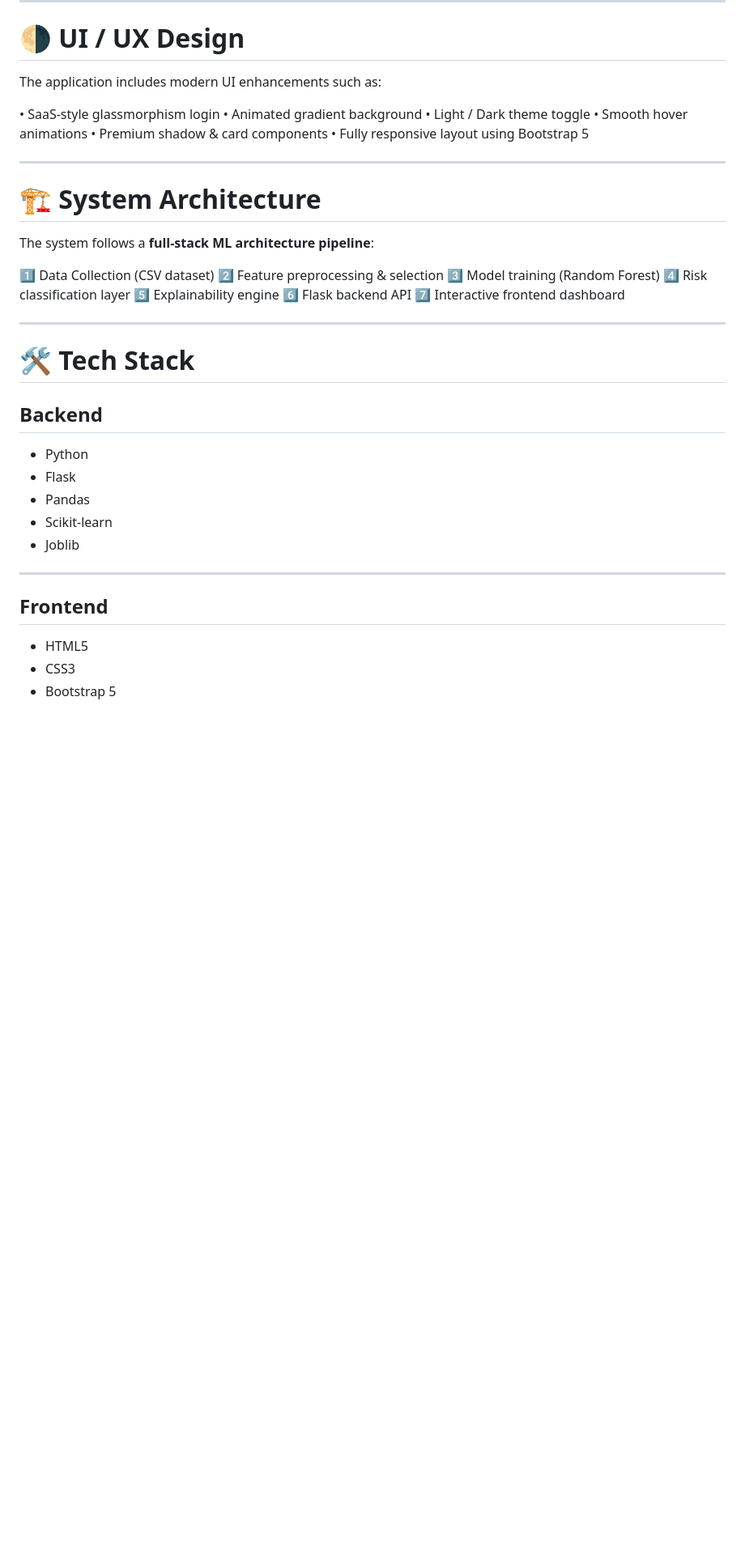
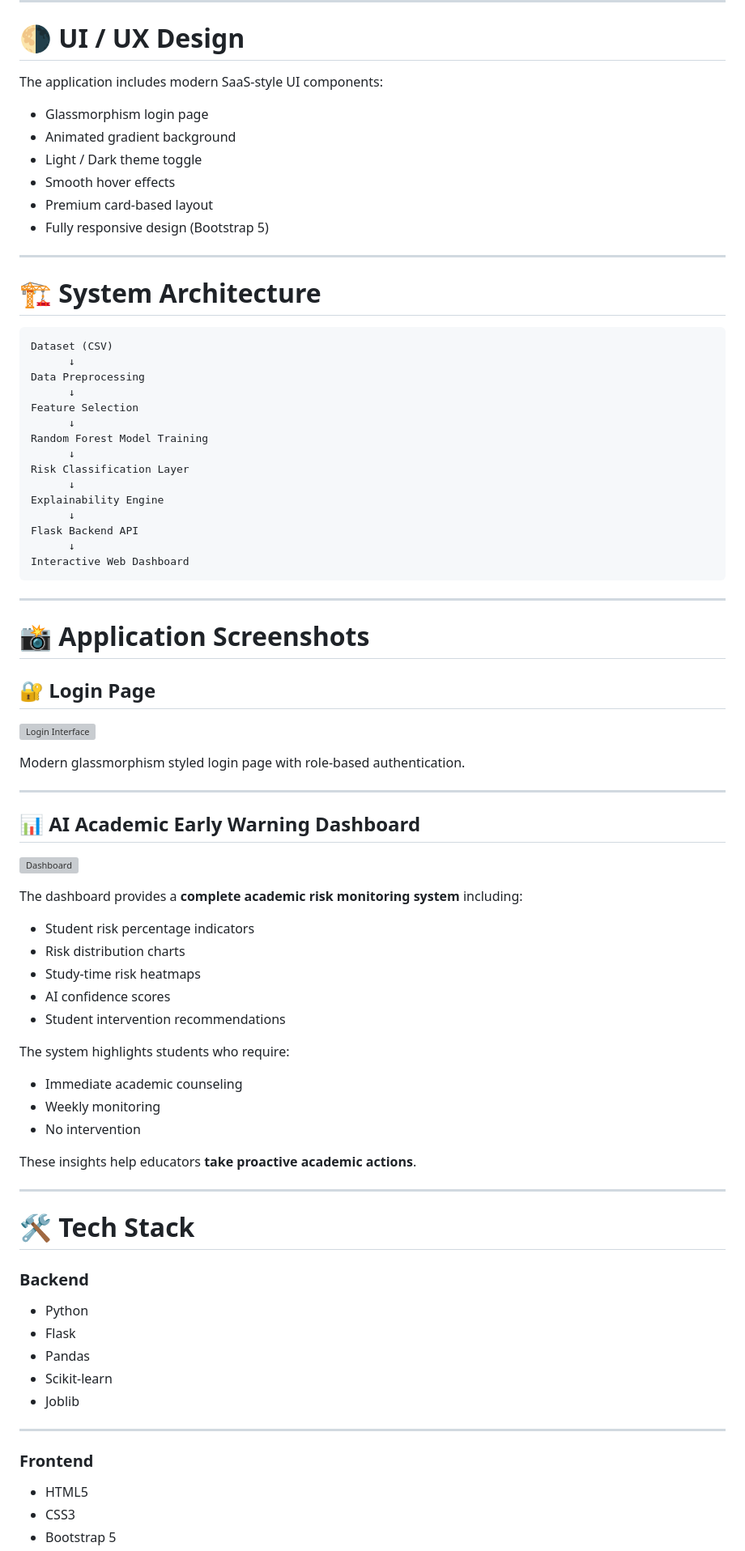
Before and after one commit to Nikki31Chaudhary/Prediciting-Student-Performance, a Markdown page: README.md, the part around one of its changes. Shown at 81% size. GitHub-like rendering; blank space fills up the shorter version; grey boxes are pictures that could not be loaded.

````diff
--- a/README.md
+++ b/README.md
@@ -156,34 +166,74 @@ Roles supported:
 
 # 🌗 UI / UX Design
 
-The application includes modern UI enhancements such as:
+The application includes modern SaaS-style UI components:
 
-• SaaS-style glassmorphism login
-• Animated gradient background
-• Light / Dark theme toggle
-• Smooth hover animations
-• Premium shadow & card components
-• Fully responsive layout using Bootstrap 5
+* Glassmorphism login page
+* Animated gradient background
+* Light / Dark theme toggle
+* Smooth hover effects
+* Premium card-based layout
+* Fully responsive design (Bootstrap 5)
 
 ---
 
 # 🏗️ System Architecture
 
-The system follows a **full-stack ML architecture pipeline**:
+```
+Dataset (CSV)
+      ↓
+Data Preprocessing
+      ↓
+Feature Selection
+      ↓
+Random Forest Model Training
+      ↓
+Risk Classification Layer
+      ↓
+Explainability Engine
+      ↓
+Flask Backend API
+      ↓
+Interactive Web Dashboard
+```
 
-1️⃣ Data Collection (CSV dataset)
-2️⃣ Feature preprocessing & selection
-3️⃣ Model training (Random Forest)
-4️⃣ Risk classification layer
-5️⃣ Explainability engine
-6️⃣ Flask backend API
-7️⃣ Interactive frontend dashboard
+---
+
+# 📸 Application Screenshots
+
+## 🔐 Login Page
+
+![Login Interface](screenshots/login.png)
+
+Modern glassmorphism styled login page with role-based authentication.
+
+---
+
+## 📊 AI Academic Early Warning Dashboard
+
+![Dashboard](screenshots/dashboard.png)
+
+The dashboard provides a **complete academic risk monitoring system** including:
+
+* Student risk percentage indicators
+* Risk distribution charts
+* Study-time risk heatmaps
+* AI confidence scores
+* Student intervention recommendations
+
+The system highlights students who require:
+
+* Immediate academic counseling
+* Weekly monitoring
+* No intervention
+
+These insights help educators **take proactive academic actions**.
 
 ---
 
 # 🛠️ Tech Stack
 
-## Backend
+### Backend
 
 * Python
 * Flask
@@ -193,7 +243,7 @@ The system follows a **full-stack ML architecture pipeline**:
 
 ---
 
-## Frontend
+### Frontend
 
 * HTML5
 * CSS3
````
Also changed, not shown: other parts of README.md (+102 -89 lines).
